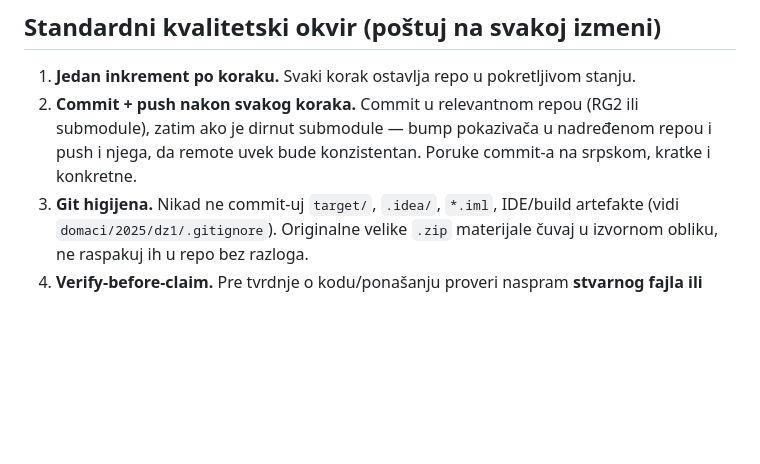
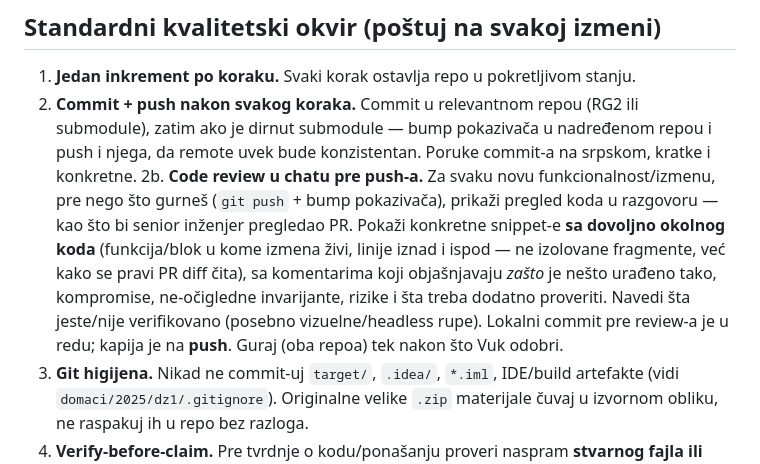
Before and after one commit to MegatronJeremy/RG2, a Markdown page: CLAUDE.md, the part around the change. Rendered like a GitHub page; blank space fills up the shorter version.

Commit message:
CLAUDE.md: code-review-before-push rule; bump Snowstorm-Engine (startup scene + scene.bake)
Add quality-framework step 2b: present an in-chat PR-style code review (with enough
surrounding context, not floating snippets) and get sign-off before pushing. Bump the
Snowstorm-Engine pointer to 284d51a (configurable startup scene + unified scene.bake).

```diff
--- a/CLAUDE.md
+++ b/CLAUDE.md
@@ -24,6 +24,15 @@ Snowstorm-Engine/  # render engine (ugnježdeni git submodule)
 2. **Commit + push nakon svakog koraka.** Commit u relevantnom repou (RG2 ili submodule), zatim
    ako je dirnut submodule — bump pokazivača u nadređenom repou i push i njega, da remote uvek
    bude konzistentan. Poruke commit-a na srpskom, kratke i konkretne.
+2b. **Code review u chatu pre push-a.** Za svaku novu funkcionalnost/izmenu, pre nego što
+   gurneš (`git push` + bump pokazivača), prikaži pregled koda u razgovoru — kao što bi
+   senior inženjer pregledao PR. Pokaži konkretne snippet-e **sa dovoljno okolnog koda**
+   (funkcija/blok u kome izmena živi, linije iznad i ispod — ne izolovane fragmente, već
+   kako se pravi PR diff čita), sa komentarima koji objašnjavaju *zašto* je nešto urađeno
+   tako, kompromise, ne-očigledne invarijante, rizike i šta treba dodatno proveriti. Navedi
+   šta jeste/nije verifikovano
+   (posebno vizuelne/headless rupe). Lokalni commit pre review-a je u redu; kapija je na
+   **push**. Guraj (oba repoa) tek nakon što Vuk odobri.
 3. **Git higijena.** Nikad ne commit-uj `target/`, `.idea/`, `*.iml`, IDE/build artefakte
    (vidi `domaci/2025/dz1/.gitignore`). Originalne velike `.zip` materijale čuvaj u izvornom
    obliku, ne raspakuj ih u repo bez razloga.
```
